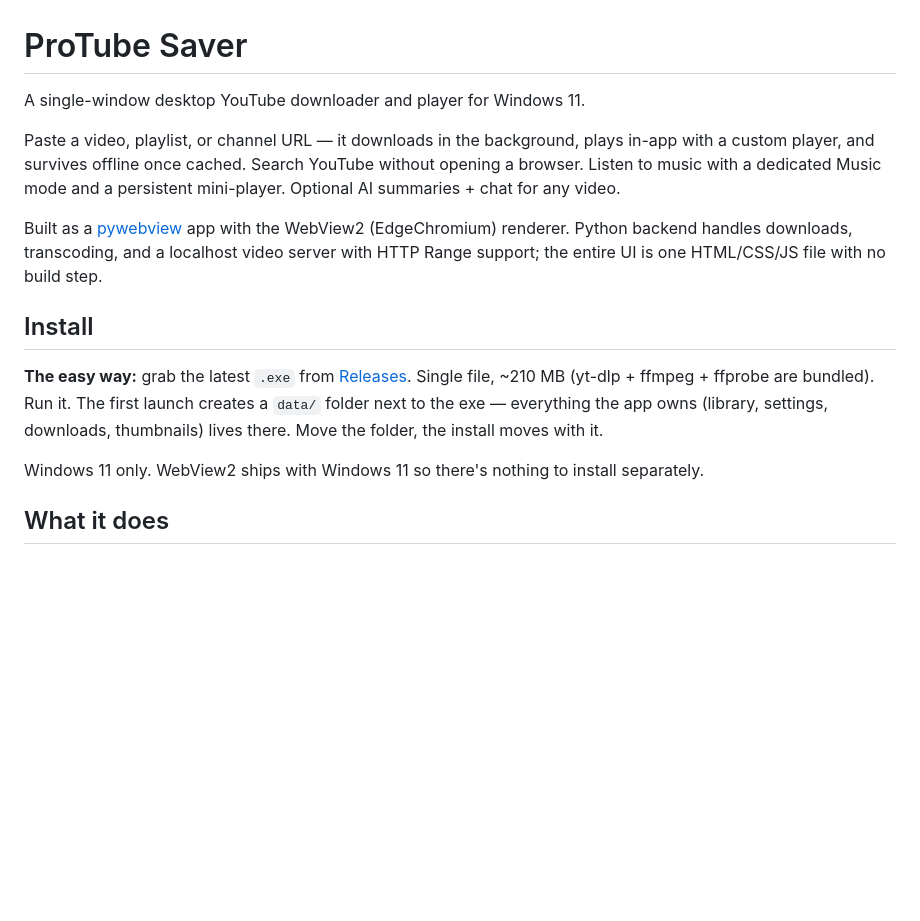
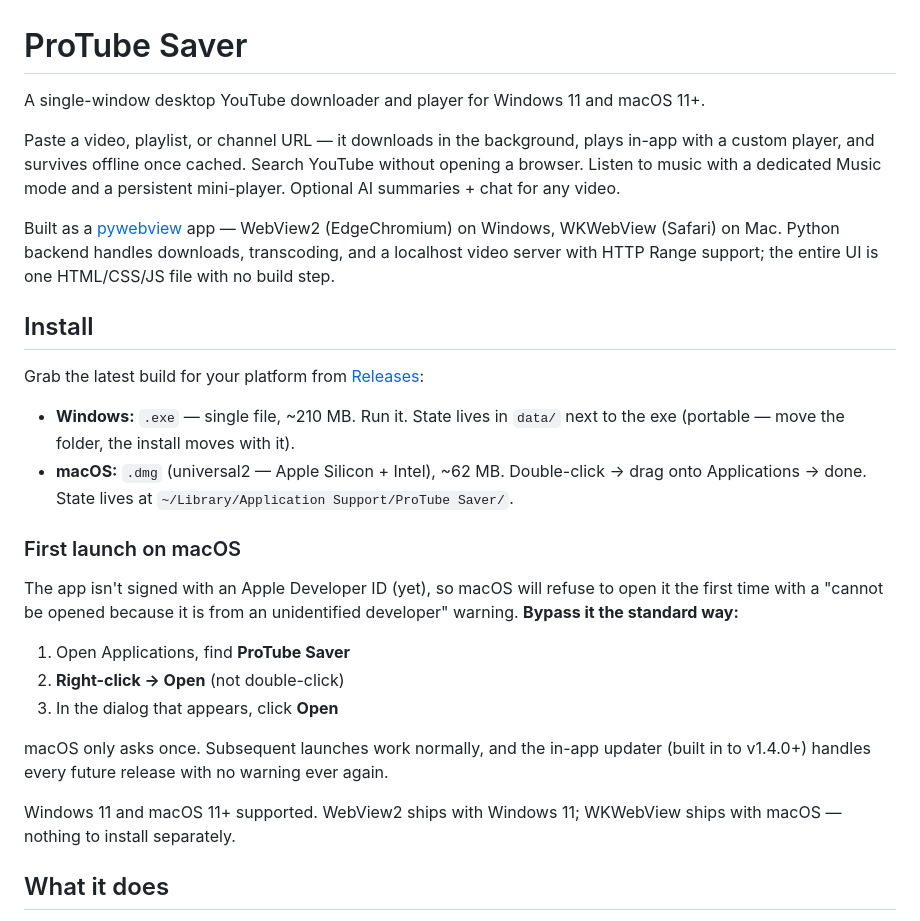
Before and after one commit to Cincade/ProTube-Saver, a Markdown page: README.md, the part around the change. GitHub-like rendering; blank space fills up the shorter version.

Commit message:
README: add macOS install + first-launch right-click-Open instruction
App isn't signed with an Apple Developer ID, so macOS blocks the
first open with the unidentified-developer warning. Documenting the
standard right-click → Open bypass in the README + v1.4.1 release
notes so Mac users aren't left thinking the app is malware.

Also updated the intro to mention macOS support (was "Windows 11
only" pre-v1.3.0) and split the Install section into per-platform
sub-sections.

```diff
--- a/README.md
+++ b/README.md
@@ -1,16 +1,29 @@
 # ProTube Saver
 
-A single-window desktop YouTube downloader and player for Windows 11.
+A single-window desktop YouTube downloader and player for Windows 11 and macOS 11+.
 
 Paste a video, playlist, or channel URL — it downloads in the background, plays in-app with a custom player, and survives offline once cached. Search YouTube without opening a browser. Listen to music with a dedicated Music mode and a persistent mini-player. Optional AI summaries + chat for any video.
 
-Built as a [pywebview](https://pywebview.flowrl.com/) app with the WebView2 (EdgeChromium) renderer. Python backend handles downloads, transcoding, and a localhost video server with HTTP Range support; the entire UI is one HTML/CSS/JS file with no build step.
+Built as a [pywebview](https://pywebview.flowrl.com/) app — WebView2 (EdgeChromium) on Windows, WKWebView (Safari) on Mac. Python backend handles downloads, transcoding, and a localhost video server with HTTP Range support; the entire UI is one HTML/CSS/JS file with no build step.
 
 ## Install
 
-**The easy way:** grab the latest `.exe` from [Releases](https://github.com/Cincade/ProTube-Saver/releases/latest). Single file, ~210 MB (yt-dlp + ffmpeg + ffprobe are bundled). Run it. The first launch creates a `data/` folder next to the exe — everything the app owns (library, settings, downloads, thumbnails) lives there. Move the folder, the install moves with it.
+Grab the latest build for your platform from [Releases](https://github.com/Cincade/ProTube-Saver/releases/latest):
 
-Windows 11 only. WebView2 ships with Windows 11 so there's nothing to install separately.
+- **Windows:** `.exe` — single file, ~210 MB. Run it. State lives in `data/` next to the exe (portable — move the folder, the install moves with it).
+- **macOS:** `.dmg` (universal2 — Apple Silicon + Intel), ~62 MB. Double-click → drag onto Applications → done. State lives at `~/Library/Application Support/ProTube Saver/`.
+
+### First launch on macOS
+
+The app isn't signed with an Apple Developer ID (yet), so macOS will refuse to open it the first time with a "cannot be opened because it is from an unidentified developer" warning. **Bypass it the standard way:**
+
+1. Open Applications, find **ProTube Saver**
+2. **Right-click → Open** (not double-click)
+3. In the dialog that appears, click **Open**
+
+macOS only asks once. Subsequent launches work normally, and the in-app updater (built in to v1.4.0+) handles every future release with no warning ever again.
+
+Windows 11 and macOS 11+ supported. WebView2 ships with Windows 11; WKWebView ships with macOS — nothing to install separately.
 
 ## What it does
 
```
